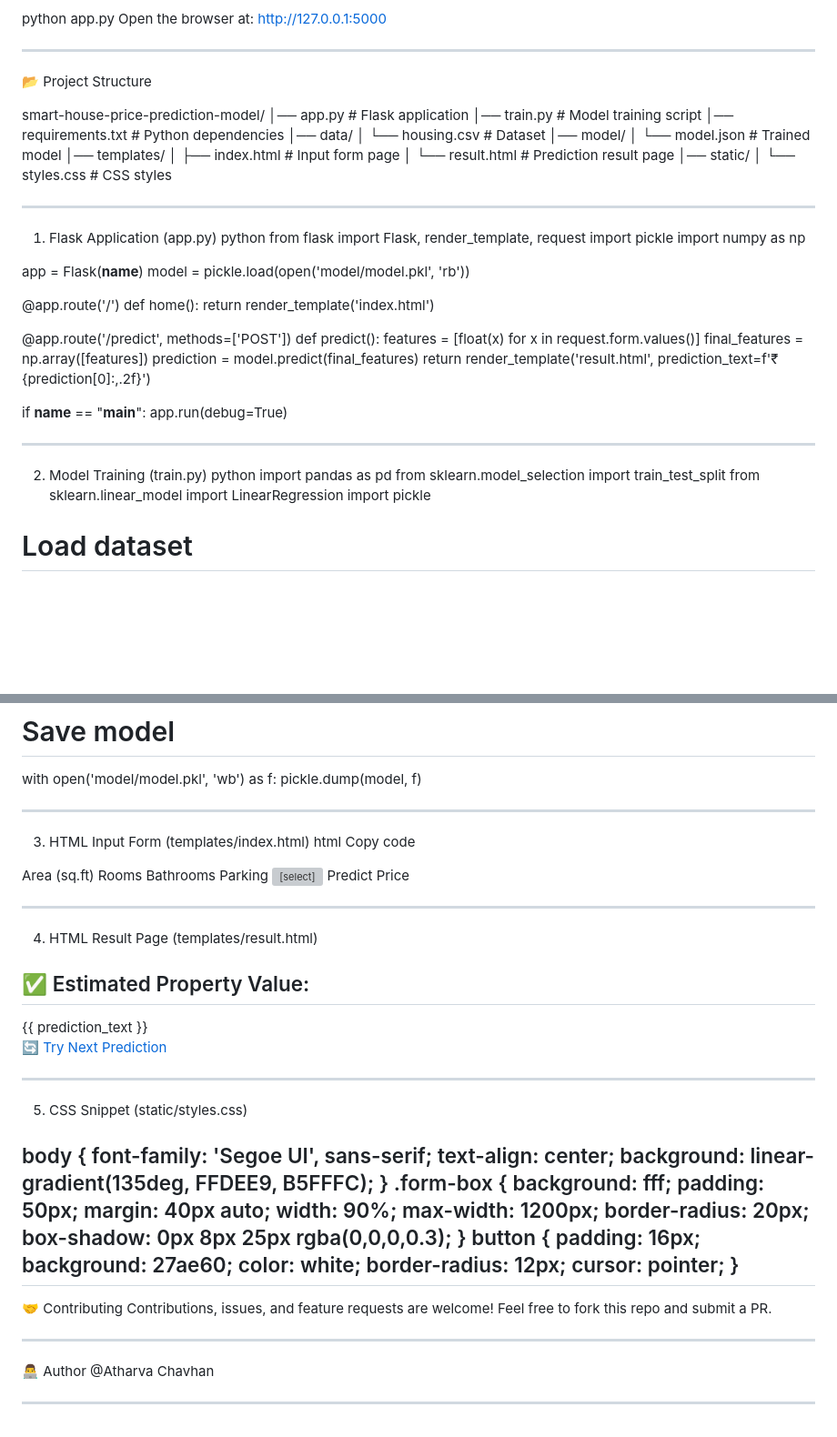
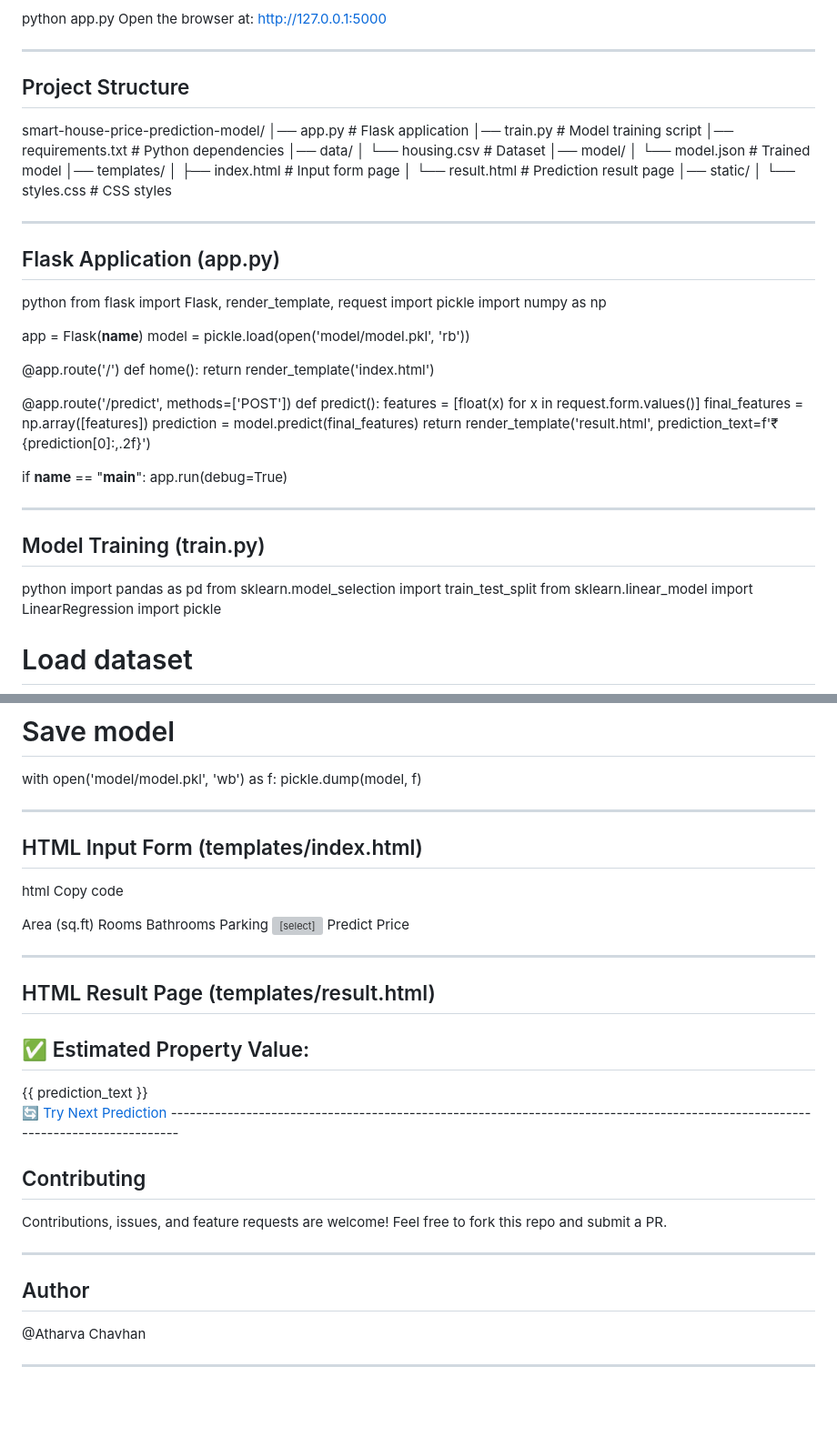
Before and after one commit to atharva18-hue/smart-house-price-prediction-model, a Markdown page: README.md, 2 parts joined by grey strips. Shown at 91% size. GitHub-like rendering; blank space fills up the shorter version; grey boxes are pictures that could not be loaded.

```diff
--- a/README.md
+++ b/README.md
@@ -41,7 +41,7 @@ http://127.0.0.1:5000
 
 -----------------------------------------------------------------------------------------------------------------------------
 
-📂 Project Structure
+## Project Structure
 
 smart-house-price-prediction-model/
 │── app.py                 # Flask application
@@ -59,7 +59,7 @@ smart-house-price-prediction-model/
 
 -----------------------------------------------------------------------------------------------------------------------------
 
-1. Flask Application (app.py)
+## Flask Application (app.py)
 python
 from flask import Flask, render_template, request
 import pickle
@@ -84,7 +84,7 @@ if __name__ == "__main__":
 
 -----------------------------------------------------------------------------------------------------------------------------
 
-2. Model Training (train.py)
+## Model Training (train.py)
 python
 import pandas as pd
 from sklearn.model_selection import train_test_split
@@ -111,7 +111,7 @@ with open('model/model.pkl', 'wb') as f:
 
 -----------------------------------------------------------------------------------------------------------------------------
 
-3. HTML Input Form (templates/index.html)
+## HTML Input Form (templates/index.html)
 html
 Copy code
 <form action="/predict" method="post">
@@ -132,46 +132,20 @@ Copy code
 
 -----------------------------------------------------------------------------------------------------------------------------
 
-4. HTML Result Page (templates/result.html)
+## HTML Result Page (templates/result.html)
 
 <h2>✅ Estimated Property Value:</h2>
 <div class="price">{{ prediction_text }}</div>
 <a href="/">🔄 Try Next Prediction</a>
+-------------------------------------------------------------------------------------------------------------------------------
 
------------------------------------------------------------------------------------------------------------------------------
-
-5. CSS Snippet (static/styles.css)
-
-body {
-    font-family: 'Segoe UI', sans-serif;
-    text-align: center;
-    background: linear-gradient(135deg, FFDEE9, B5FFFC);
-}
-.form-box {
-    background: fff;
-    padding: 50px;
-    margin: 40px auto;
-    width: 90%;
-    max-width: 1200px;
-    border-radius: 20px;
-    box-shadow: 0px 8px 25px rgba(0,0,0,0.3);
-}
-button {
-    padding: 16px;
-    background: 27ae60;
-    color: white;
-    border-radius: 12px;
-    cursor: pointer;
-}
------------------------------------------------------------------------------------------------------------------------------
-
-🤝 Contributing
+ ## Contributing
 Contributions, issues, and feature requests are welcome!
 Feel free to fork this repo and submit a PR.
 
 -----------------------------------------------------------------------------------------------------------------------------
 
-👨‍💻 Author
+## Author
 @Atharva Chavhan
 
 -----------------------------------------------------------------------------------------------------------------------------
```
